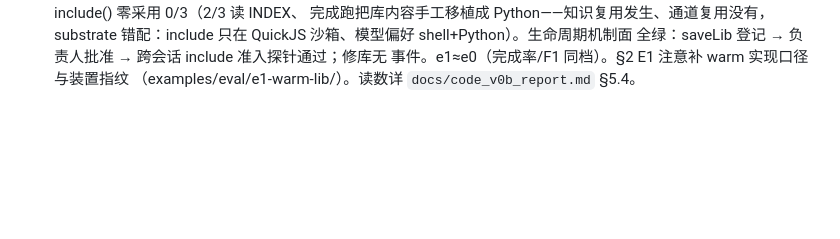
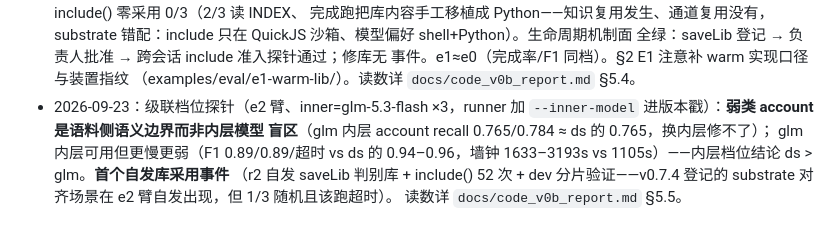
Before and after one commit to chenpu17/TinyAgent, a Markdown page: docs/code_llm_eval_assembly.md, the part around the change. Rendered like a GitHub page; blank space fills up the shorter version.

```diff
--- a/docs/code_llm_eval_assembly.md
+++ b/docs/code_llm_eval_assembly.md
@@ -215,3 +215,11 @@ code,mock`）：
   全绿：saveLib 登记 → 负责人批准 → 跨会话 include 准入探针通过；修库无
   事件。e1≈e0（完成率/F1 同档）。§2 E1 注意补 warm 实现口径与装置指纹
   （examples/eval/e1-warm-lib/）。读数详 `docs/code_v0b_report.md` §5.4。
+- 2026-09-23：级联档位探针（e2 臂、inner=glm-5.3-flash ×3，runner 加
+  `--inner-model` 进版本戳）：**弱类 account 是语料侧语义边界而非内层模型
+  盲区**（glm 内层 account recall 0.765/0.784 ≈ ds 的 0.765，换内层修不了）；
+  glm 内层可用但更慢更弱（F1 0.89/0.89/超时 vs ds 的 0.94–0.96，墙钟
+  1633–3193s vs 1105s）——内层档位结论 ds > glm。**首个自发库采用事件**
+  （r2 自发 saveLib 判别库 + include() 52 次 + dev 分片验证——v0.7.4
+  登记的 substrate 对齐场景在 e2 臂自发出现，但 1/3 随机且该跑超时）。
+  读数详 `docs/code_v0b_report.md` §5.5。
```
Also changed, not shown: docs/code_v0b_report.md (+44 -4 lines).
